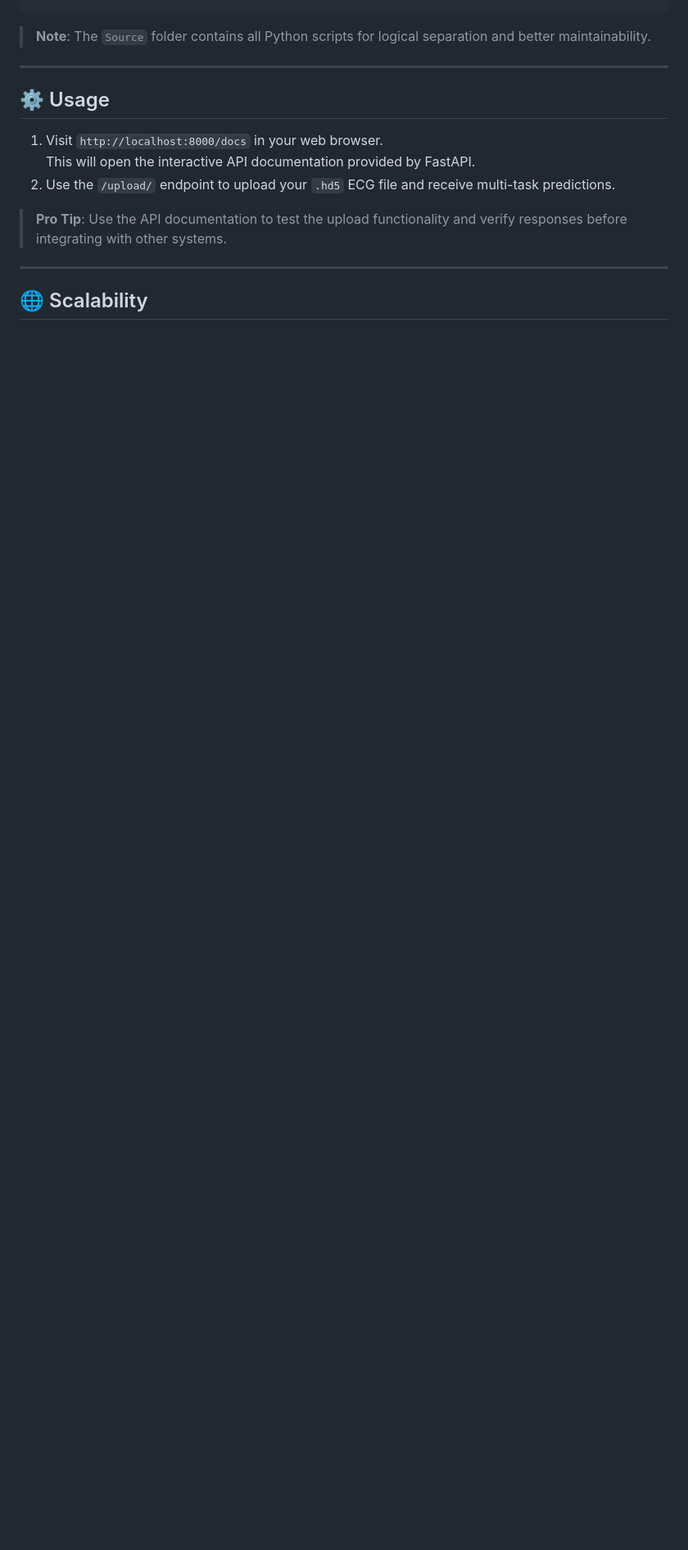
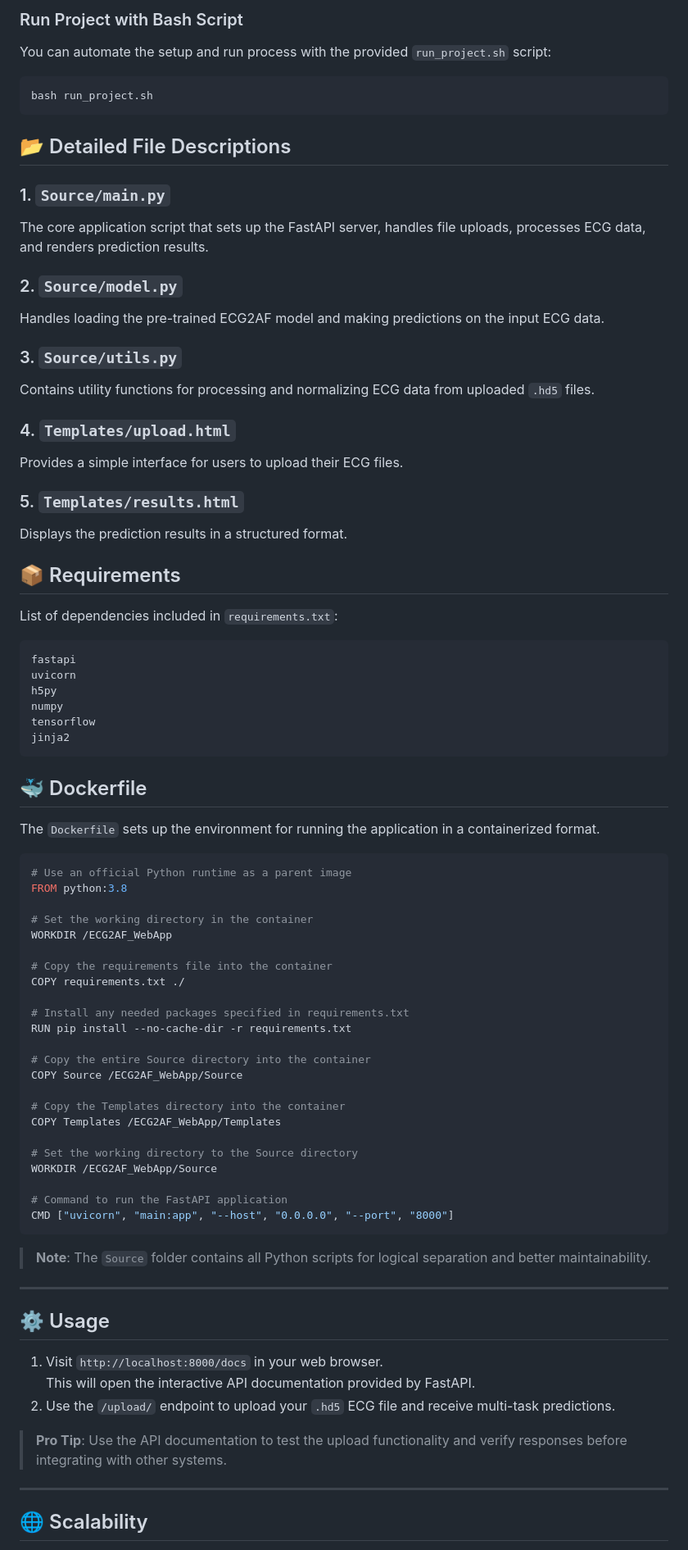
Before and after one commit to MOJTABAFA/ECG2AF_App, a Markdown page: README.md, the part around one of its changes. Shown at 82% size. Rendered like a GitHub page; blank space fills up the shorter version.

````diff
--- a/README.md
+++ b/README.md
@@ -107,3 +74,64 @@ Here's a brief overview of the project structure to help you navigate the files:
+### Run Project with Bash Script
+You can automate the setup and run process with the provided `run_project.sh` script:
+```bash
+bash run_project.sh
+```
+
+## 📂 Detailed File Descriptions
+
+### 1. `Source/main.py`
+The core application script that sets up the FastAPI server, handles file uploads, processes ECG data, and renders prediction results.
+
+### 2. `Source/model.py`
+Handles loading the pre-trained ECG2AF model and making predictions on the input ECG data.
+
+### 3. `Source/utils.py`
+Contains utility functions for processing and normalizing ECG data from uploaded `.hd5` files.
+
+### 4. `Templates/upload.html`
+Provides a simple interface for users to upload their ECG files.
+
+### 5. `Templates/results.html`
+Displays the prediction results in a structured format.
+
+## 📦 Requirements
+List of dependencies included in `requirements.txt`:
+```plaintext
+fastapi
+uvicorn
+h5py
+numpy
+tensorflow
+jinja2
+```
+
+## 🐳 Dockerfile
+The `Dockerfile` sets up the environment for running the application in a containerized format.
+```dockerfile
+# Use an official Python runtime as a parent image
+FROM python:3.8
+
+# Set the working directory in the container
+WORKDIR /ECG2AF_WebApp
+
+# Copy the requirements file into the container
+COPY requirements.txt ./
+
+# Install any needed packages specified in requirements.txt
+RUN pip install --no-cache-dir -r requirements.txt
+
+# Copy the entire Source directory into the container
+COPY Source /ECG2AF_WebApp/Source
+
+# Copy the Templates directory into the container
+COPY Templates /ECG2AF_WebApp/Templates
+
+# Set the working directory to the Source directory
+WORKDIR /ECG2AF_WebApp/Source
+
+# Command to run the FastAPI application
+CMD ["uvicorn", "main:app", "--host", "0.0.0.0", "--port", "8000"]
+```
 > **Note**: The `Source` folder contains all Python scripts for logical separation and better maintainability.
 
 ---
````
Also changed, not shown: other parts of README.md (+59 -102 lines).
